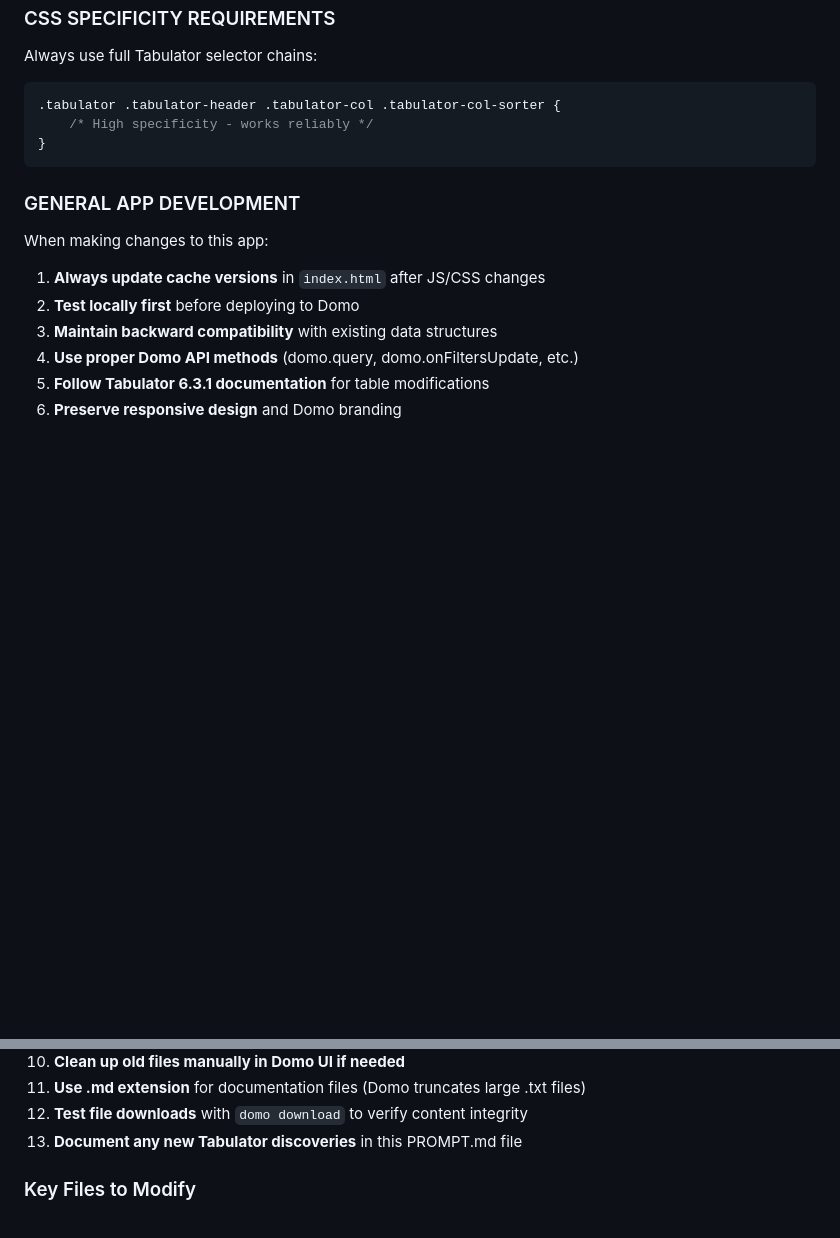
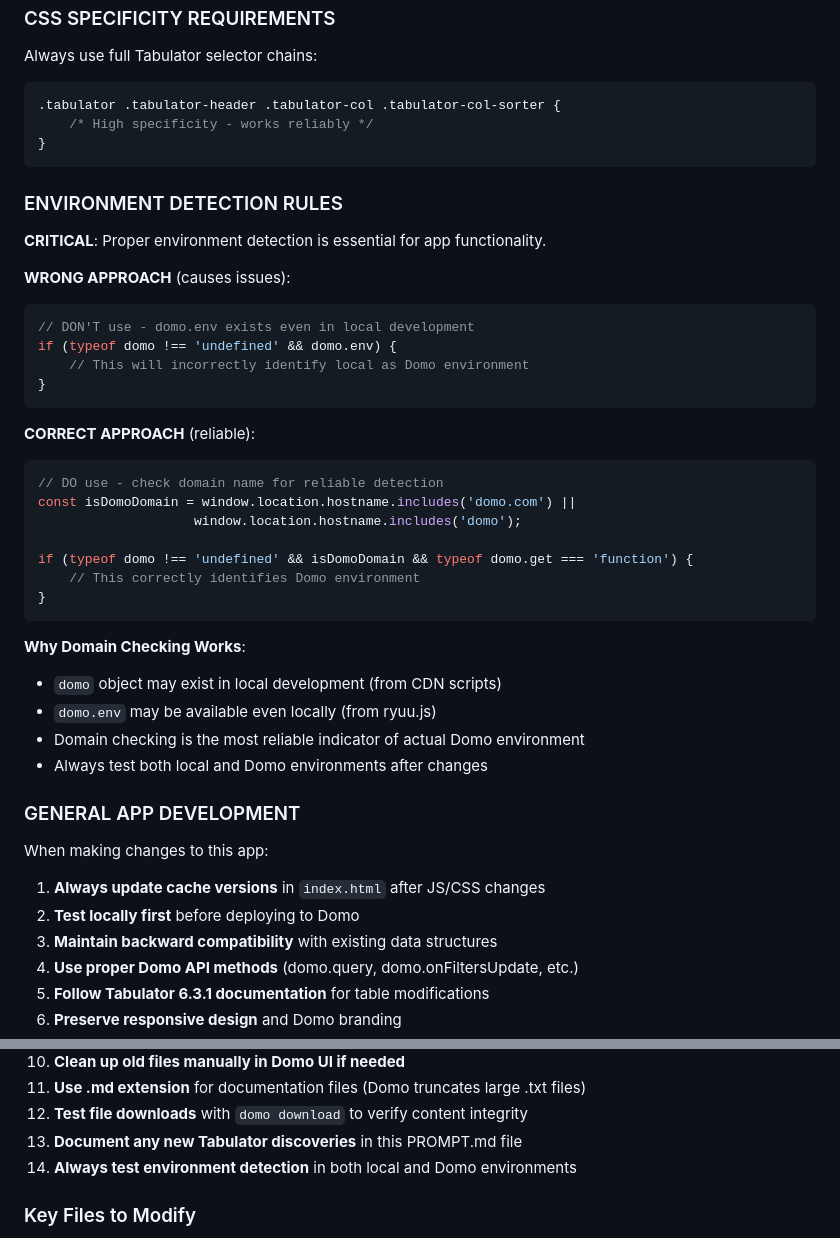
Before and after one commit to james-tempus/domo-out-of-stock-alerts, a Markdown page: PROMPT.md, 2 parts joined by grey strips. GitHub-like rendering; blank space fills up the shorter version.

Commit message:
Add environment detection best practices to documentation
- Document why domain checking is more reliable than domo.env
- Add examples of wrong vs correct environment detection approaches
- Explain why domo object may exist in local development
- Add environment detection testing guidelines for AI assistants

````diff
--- a/PROMPT.md
+++ b/PROMPT.md
@@ -556,6 +556,34 @@ Always use full Tabulator selector chains:
 }
 ```
 
+### ENVIRONMENT DETECTION RULES
+**CRITICAL**: Proper environment detection is essential for app functionality.
+
+**WRONG APPROACH** (causes issues):
+```javascript
+// DON'T use - domo.env exists even in local development
+if (typeof domo !== 'undefined' && domo.env) {
+    // This will incorrectly identify local as Domo environment
+}
+```
+
+**CORRECT APPROACH** (reliable):
+```javascript
+// DO use - check domain name for reliable detection
+const isDomoDomain = window.location.hostname.includes('domo.com') ||
+                    window.location.hostname.includes('domo');
+
+if (typeof domo !== 'undefined' && isDomoDomain && typeof domo.get === 'function') {
+    // This correctly identifies Domo environment
+}
+```
+
+**Why Domain Checking Works**:
+- `domo` object may exist in local development (from CDN scripts)
+- `domo.env` may be available even locally (from ryuu.js)
+- Domain checking is the most reliable indicator of actual Domo environment
+- Always test both local and Domo environments after changes
+
 ### GENERAL APP DEVELOPMENT
 When making changes to this app:
 
@@ -572,6 +600,7 @@ When making changes to this app:
 11. **Use .md extension** for documentation files (Domo truncates large .txt files)
 12. **Test file downloads** with `domo download` to verify content integrity
 13. **Document any new Tabulator discoveries** in this PROMPT.md file
+14. **Always test environment detection** in both local and Domo environments
 
 ### Key Files to Modify
 - **Data changes**: `data-service.js`
````
